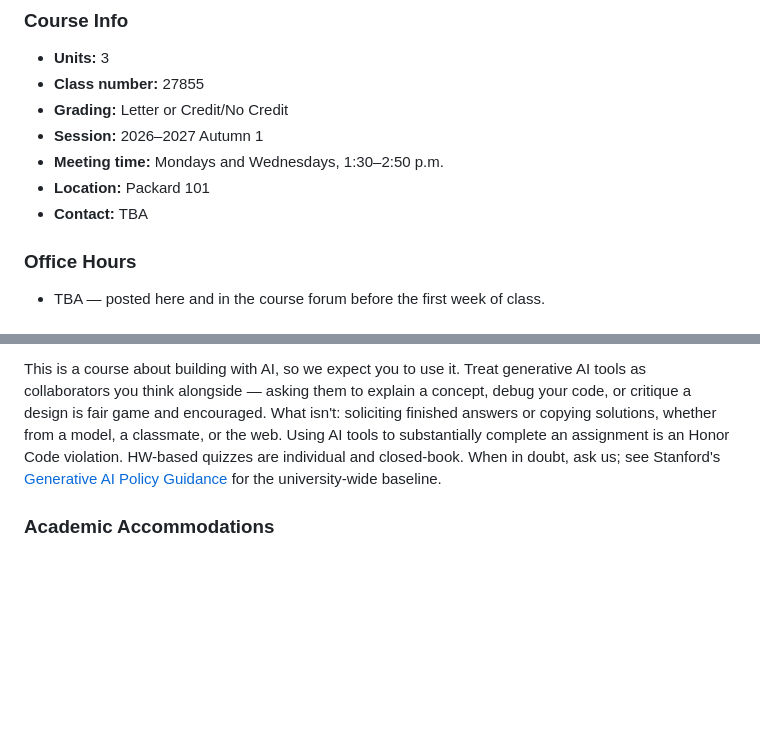
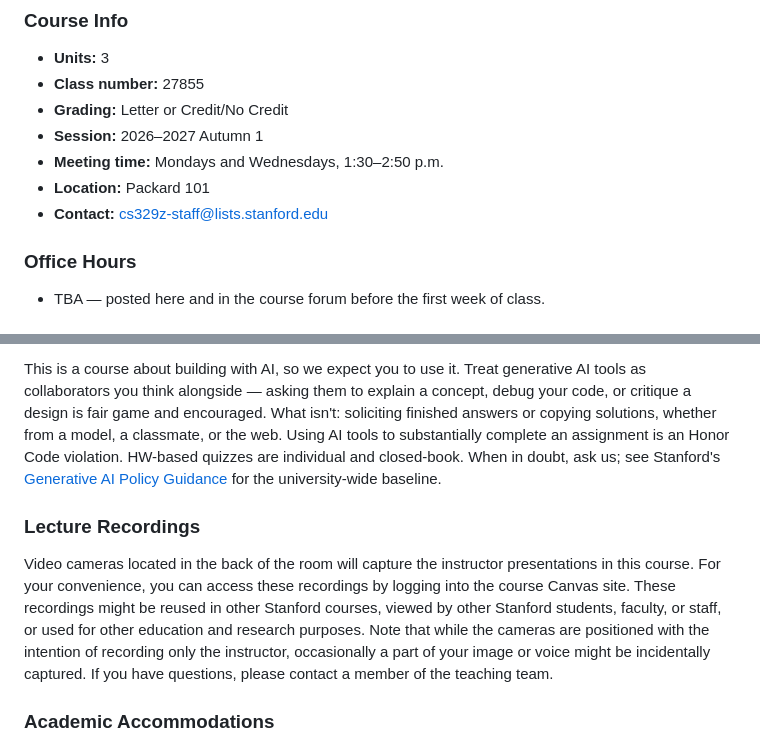
Before and after one commit to cs329z/cs329z.github.io, a Markdown page: pages/logistics.md, 2 parts joined by grey strips. GitHub-like rendering; blank space fills up the shorter version.

Commit message:
Add lecture recording notice, location, time, and contact to logistics
Co-Authored-By: Claude Fable 5.1 <noreply@anthropic.com>
Claude-Session: https://claude.ai/code/session_01Qto4KghuDrrH8pnEE7sysa

```diff
--- a/pages/logistics.md
+++ b/pages/logistics.md
@@ -10,7 +10,7 @@ title: Logistics
 - **Session:** 2026–2027 Autumn 1
 - **Meeting time:** Mondays and Wednesdays, 1:30–2:50 p.m.
 - **Location:** Packard 101
-- **Contact:** TBA
+- **Contact:** [cs329z-staff@lists.stanford.edu](mailto:cs329z-staff@lists.stanford.edu)
 
 ### Office Hours
 
@@ -34,6 +34,10 @@ is an Honor Code violation. HW-based quizzes are individual and closed-book. Whe
 Stanford's [Generative AI Policy Guidance](https://communitystandards.stanford.edu/policies-guidance/bca-guidance-recommendations#generative-ai-policy-guidance)
 for the university-wide baseline.
 
+### Lecture Recordings
+
+Video cameras located in the back of the room will capture the instructor presentations in this course. For your convenience, you can access these recordings by logging into the course Canvas site. These recordings might be reused in other Stanford courses, viewed by other Stanford students, faculty, or staff, or used for other education and research purposes. Note that while the cameras are positioned with the intention of recording only the instructor, occasionally a part of your image or voice might be incidentally captured. If you have questions, please contact a member of the teaching team.
+
 ### Academic Accommodations
 
 From [Stanford's Office of Accessible Education](https://oae.stanford.edu/faculty-teaching-staff/syllabus-statement): Students who may need an academic accommodation based on the impact of a disability must initiate the request with the Office of Accessible Education (OAE). Professional staff will evaluate the request with required documentation, recommend reasonable accommodations, and prepare an Accommodation Letter for faculty dated in the current quarter in which the request is being made. Students should contact the OAE as soon as possible since timely notice is needed to coordinate accommodations.
```
